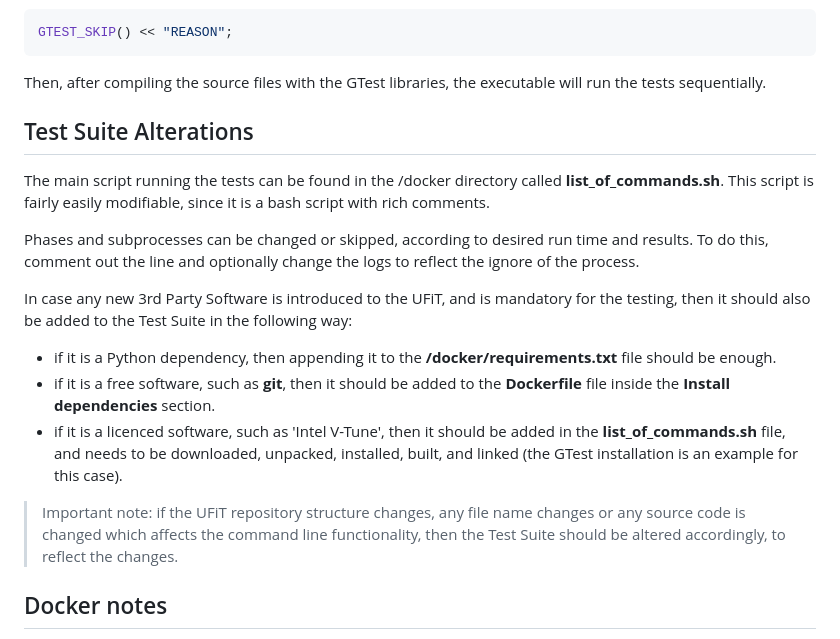
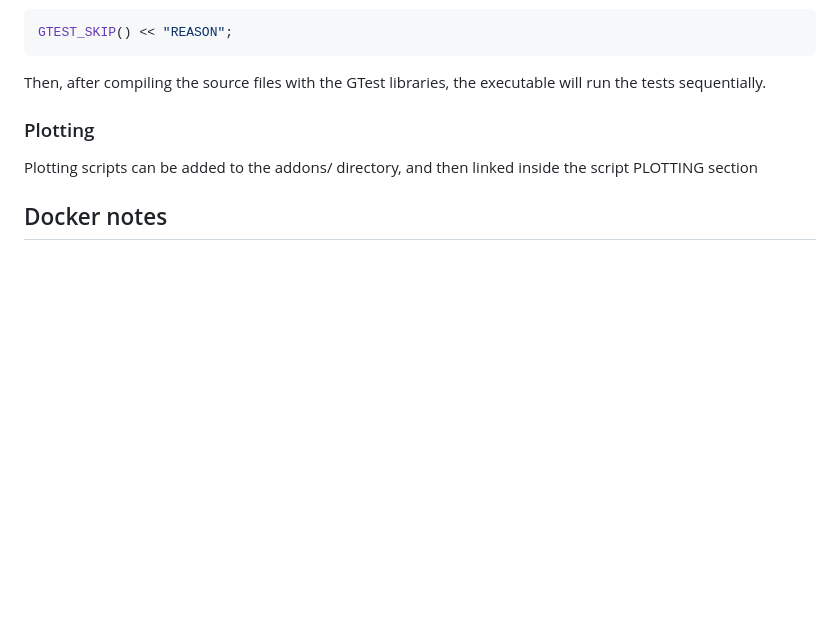
Before and after one commit to gergelyhornyak/UFiT_TestSuite, a Markdown page: docs/Documentation.md, the part around one of its changes. GitHub-like rendering; blank space fills up the shorter version.

```diff
--- a/docs/Documentation.md
+++ b/docs/Documentation.md
@@ -79,19 +112,9 @@ GTEST_SKIP() << "REASON";
 
 Then, after compiling the source files with the GTest libraries, the executable will run the tests sequentially.
 
-## Test Suite Alterations
+### Plotting
 
-The main script running the tests can be found in the /docker directory called **list_of_commands.sh**. This script is fairly easily modifiable, since it is a bash script with rich comments.
-
-Phases and subprocesses can be changed or skipped, according to desired run time and results. To do this, comment out the line and optionally change the logs to reflect the ignore of the process.
-
-In case any new 3rd Party Software is introduced to the UFiT, and is mandatory for the testing, then it should also be added to the Test Suite in the following way:
-
-- if it is a Python dependency, then appending it to the **/docker/requirements.txt** file should be enough.
-- if it is a free software, such as **git**, then it should be added to the **Dockerfile** file inside the **Install dependencies** section.
-- if it is a licenced software, such as 'Intel V-Tune', then it should be added in the **list_of_commands.sh** file, and needs to be downloaded, unpacked, installed, built, and linked (the GTest installation is an example for this case).
-
-> Important note: if the UFiT repository structure changes, any file name changes or any source code is changed which affects the command line functionality, then the Test Suite should be altered accordingly, to reflect the changes.
+Plotting scripts can be added to the addons/ directory, and then linked inside the script PLOTTING section
 
 ## Docker notes
 
```
Also changed, not shown: other parts of docs/Documentation.md (+37 -4 lines), docs/Setup.md (deleted, +0 -14 lines).
